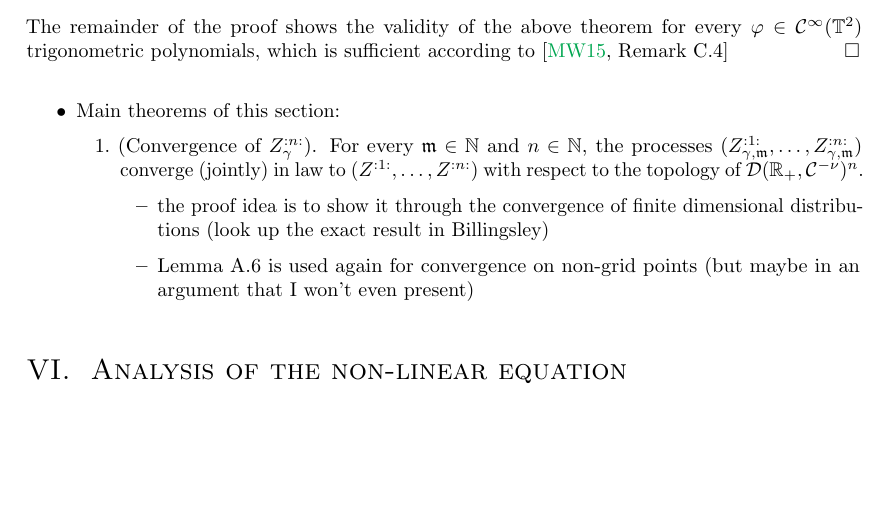
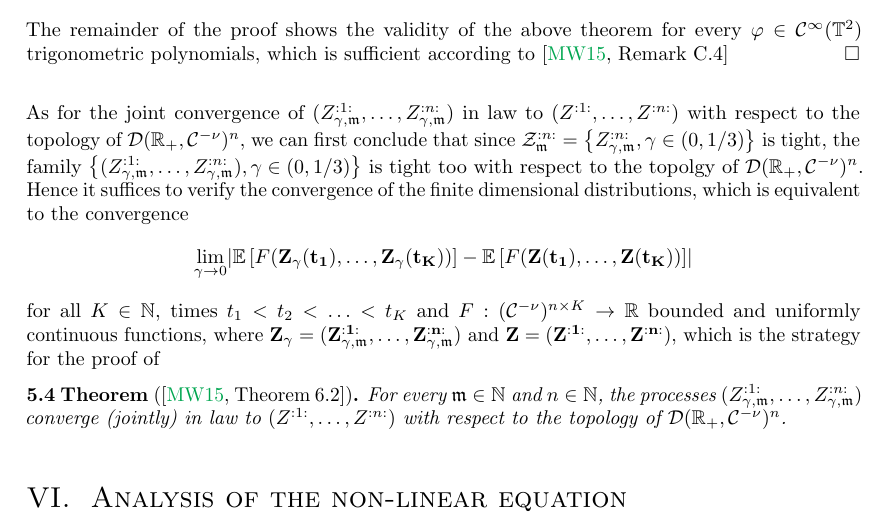
Before and after one commit to kosii/SPDEs_report, a LaTeX thesis (thesis.tex): part of page 11 of 13, cut so that both start at the same text, the shorter picture padded with empty space. Compiled offline with pdfLaTeX.

Commit message:
Only last section remains

```diff
--- a/thesis.tex
+++ b/thesis.tex
@@ -650,16 +650,15 @@ Even though we have no control on $X_\gamma$ yet, the reason for such a construc
   The remainder of the proof shows the validity of the above theorem for every $\phi \in \mathcal{C}^\infty(\TT^2)$ trigonometric polynomials, which is sufficient according to \cite[Remark C.4]{mourrat2015convergencetwodimensionaldynamicisingkac}
 \end{proof}
 
-\begin{itemize}
-  \item Main theorems of this section:
-  \begin{enumerate}
-    \item (Convergence of $Z_\gamma^{:n:}$). For every $\mathfrak{m} \in \mathbb{N}$ and $n \in \mathbb{N}$, the processes $(Z_{\gamma, \mathfrak{m}}^{:1:}, \ldots, Z_{\gamma, \mathfrak{m}}^{:n:})$ converge (jointly) in law to $(Z^{:1:}, \ldots, Z^{:n:})$ with respect to the topology of $\mathcal{D}(\mathbb{R}_+, \mathcal{C}^{-\nu})^n$.
-    \begin{itemize}
-      \item the proof idea is to show it through the convergence of finite dimensional distributions (look up the exact result in Billingsley)
-      \item Lemma A.6 is used again for convergence on non-grid points (but maybe in an argument that I won't even present)
-    \end{itemize}
-  \end{enumerate}
-\end{itemize}
+As for the joint convergence of $(Z_{\gamma, \mathfrak{m}}^{:1:}, \ldots, Z_{\gamma, \mathfrak{m}}^{:n:})$ in law to $(Z^{:1:}, \ldots, Z^{:n:})$ with respect to the topology of $\mathcal{D}(\mathbb{R}_+, \mathcal{C}^{-\nu})^n$, we can first conclude that since $\mathcal{Z}^{:n:}_\mathfrak{m} = \left\{Z_{\gamma, \mathfrak{m}}^{:n:}, \gamma \in (0, 1/3)\right\}$ is tight, the family $\left\{(Z_{\gamma, \mathfrak{m}}^{:1:}, \ldots, Z_{\gamma, \mathfrak{m}}^{:n:}), \gamma \in (0, 1/3)\right\}$ is tight too with respect to the topolgy of $\mathcal{D}(\mathbb{R}_+, \mathcal{C}^{-\nu})^n$. Hence it suffices to verify the convergence of the finite dimensional distributions, which is equivalent to the convergence
+\begin{align*}
+  \lim_{\gamma \to 0}\abs{\Exp{F(\bf{Z_\gamma(t_1), \ldots, Z_\gamma(t_K)})} - \Exp{F(\bf{Z(t_1), \ldots, Z(t_K)})}}
+\end{align*}
+for all $K \in \NN$, times $t_1 < t_2 < \ldots < t_K$ and $F: (\mathcal{C}^{-\nu})^{n \times K} \to \mathbb{R}$ bounded and uniformly continuous functions, where $\bf{Z}_\gamma = (Z^{:1:}_{\gamma, \mathfrak{m}}, \ldots, Z^{:n:}_{\gamma, \mathfrak{m}} )$ and $\bf{Z} = (Z^{:1:}, \ldots, Z^{:n:} )$, which is the strategy for the proof of
+\begin{theorem}[{\cite[Theorem 6.2]{mourrat2015convergencetwodimensionaldynamicisingkac}}]
+  For every $\mathfrak{m} \in \NN$ and $n \in \NN$, the processes $(Z^{:1:}_{\gamma, \mathfrak{m}}, \ldots, Z^{:n:}_{\gamma, \mathfrak{m}} )$ converge (jointly) in law to $(Z^{:1:}, \ldots, Z^{:n:} )$ with respect to the topology of $\mathcal{D}(\RR_+, \mathcal{C}^{-\nu})^n$.
+\end{theorem}
+
 \chapter{Analysis of the non-linear equation}
 We consider $\nu > 0$ small enough and fixed, and some initial data $X^0 \in \mathcal{C}^{-\nu}$ also fixed throughout the section. We denote $X \in \mathcal{C}(\mathbb{R}_+, \mathcal{C})$ the solution of the renormalized $\Phi^4_2$ equation as constructed in Section 3.
 
```
